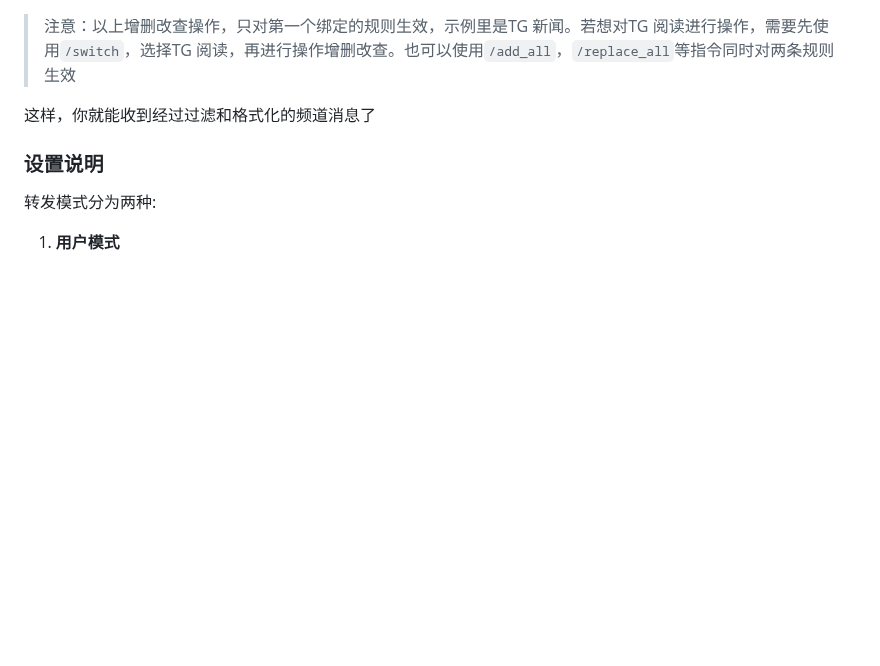
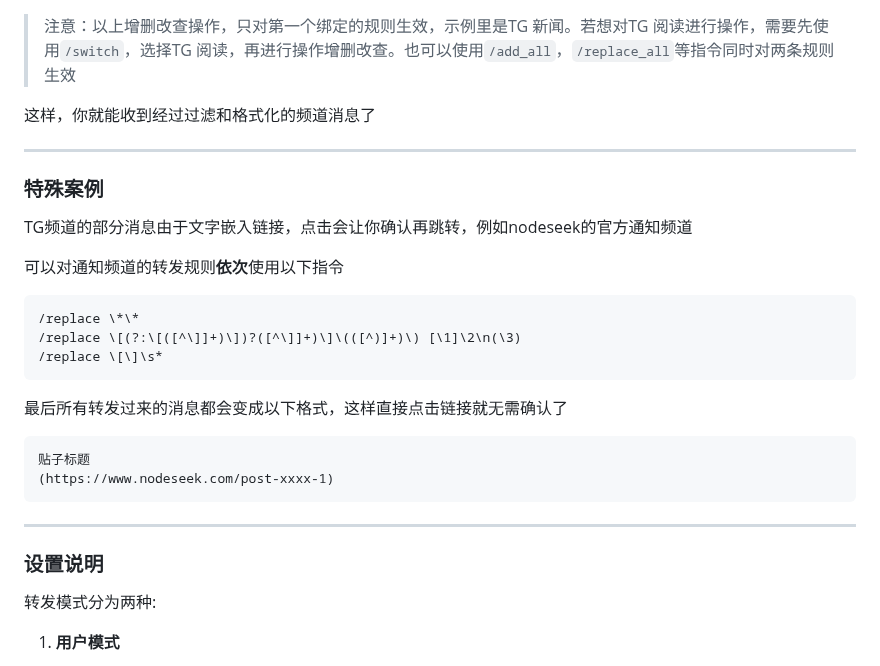
Before and after one commit to zhangnoter/TG, a Markdown page: README.md, the part around the change. Rendered like a GitHub page; blank space fills up the shorter version.

````diff
--- a/README.md
+++ b/README.md
@@ -139,8 +139,26 @@ docker-compose up -d
 
 >注意：以上增删改查操作，只对第一个绑定的规则生效，示例里是TG 新闻。若想对TG 阅读进行操作，需要先使用`/switch`，选择TG 阅读，再进行操作增删改查。也可以使用`/add_all`，`/replace_all`等指令同时对两条规则生效
 
+这样，你就能收到经过过滤和格式化的频道消息了
 
-这样，你就能收到经过过滤和格式化的频道消息了
+---
+
+### 特殊案例
+TG频道的部分消息由于文字嵌入链接，点击会让你确认再跳转，例如nodeseek的官方通知频道
+
+可以对通知频道的转发规则**依次**使用以下指令
+```
+/replace \*\*
+/replace \[(?:\[([^\]]+)\])?([^\]]+)\]\(([^)]+)\) [\1]\2\n(\3)
+/replace \[\]\s*
+```
+最后所有转发过来的消息都会变成以下格式，这样直接点击链接就无需确认了
+
+```
+贴子标题
+(https://www.nodeseek.com/post-xxxx-1)
+```
+---
 
 
 ### 设置说明
````
